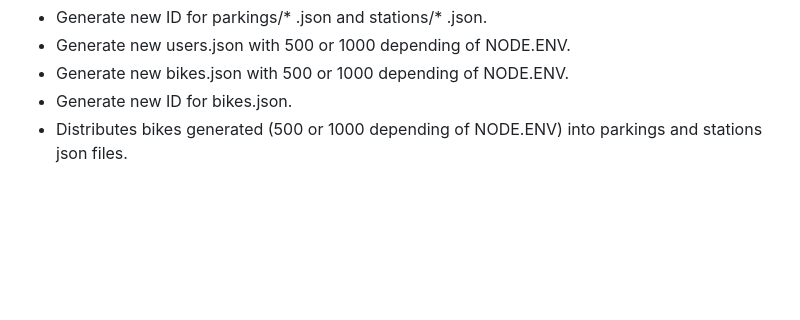
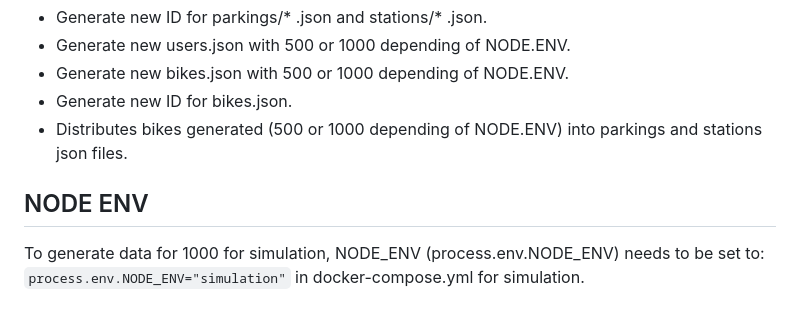
Before and after one commit to RunningStrings/vteam-project, a Markdown page: backend/database-config/README.md, the part around the change. GitHub-like rendering; blank space fills up the shorter version.

Commit message:
Add text about NODE ENV

```diff
--- a/backend/database-config/README.md
+++ b/backend/database-config/README.md
@@ -128,3 +128,6 @@ From root directory, `cd backend/data_generation` then `node index.js`.
 * Generate new bikes.json with 500 or 1000 depending of NODE.ENV.
 * Generate new ID for bikes.json.
 * Distributes bikes generated (500 or 1000 depending of NODE.ENV) into parkings and stations json files.
+
+## NODE ENV
+To generate data for 1000 for simulation, NODE_ENV (process.env.NODE_ENV) needs to be set to: `process.env.NODE_ENV="simulation"` in docker-compose.yml for simulation.
```
